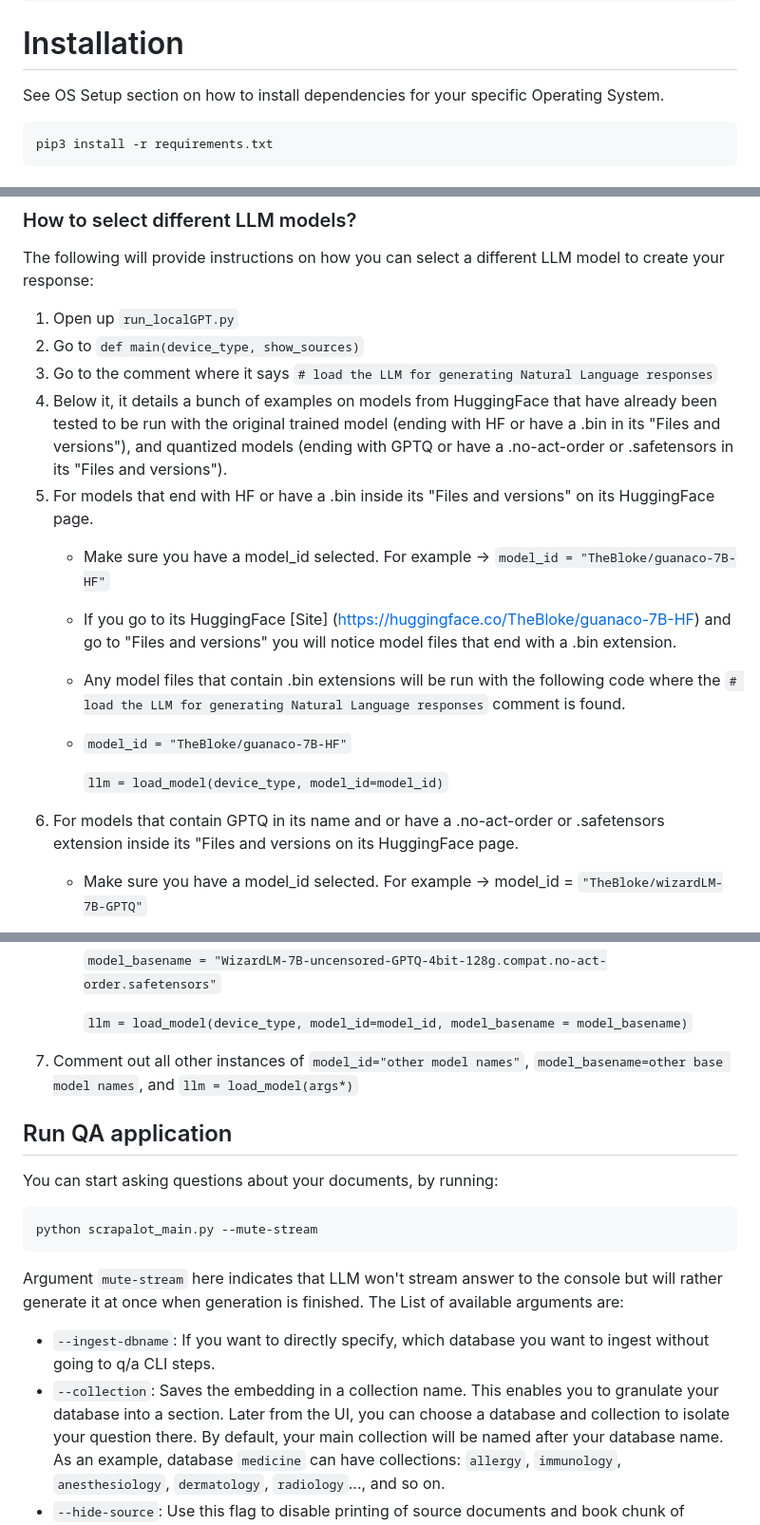
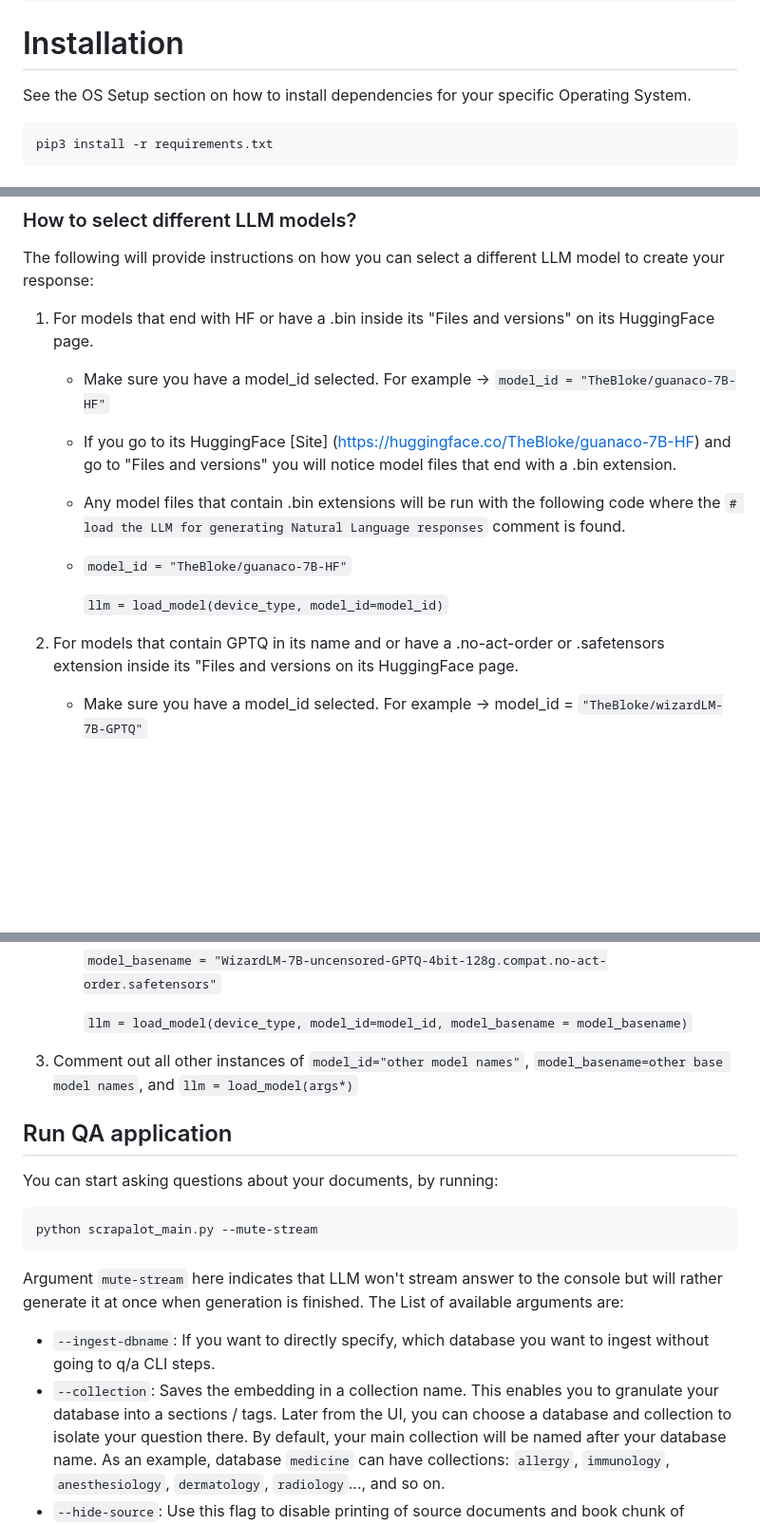
Before and after one commit to sime2408/scrapalot-chat, a Markdown page: README.md, 3 parts joined by grey strips. Shown: that part at 95% size. Drawn GitHub-style; blank space fills up the shorter version.

````diff
--- a/README.md
+++ b/README.md
@@ -122,7 +122,7 @@ conda install -c anaconda pandoc
 
 # Installation
 
-See OS Setup section on how to install dependencies for your specific Operating System.
+See the OS Setup section on how to install dependencies for your specific Operating System.
 
 ```shell
 pip3 install -r requirements.txt
@@ -179,19 +179,14 @@ LLM models tested and placed under `models` directory:
 
 The following will provide instructions on how you can select a different LLM model to create your response:
 
-1. Open up `run_localGPT.py`
-2. Go to `def main(device_type, show_sources)`
-3. Go to the comment where it says `# load the LLM for generating Natural Language responses`
-4. Below it, it details a bunch of examples on models from HuggingFace that have already been tested to be run with the original trained model (ending with HF or have a .bin in its "Files and
-   versions"), and quantized models (ending with GPTQ or have a .no-act-order or .safetensors in its "Files and versions").
-5. For models that end with HF or have a .bin inside its "Files and versions" on its HuggingFace page.
+1. For models that end with HF or have a .bin inside its "Files and versions" on its HuggingFace page.
     * Make sure you have a model_id selected. For example -> `model_id = "TheBloke/guanaco-7B-HF"`
     * If you go to its HuggingFace [Site] (https://huggingface.co/TheBloke/guanaco-7B-HF) and go to "Files and versions" you will notice model files that end with a .bin extension.
     * Any model files that contain .bin extensions will be run with the following code where the `# load the LLM for generating Natural Language responses` comment is found.
     * `model_id = "TheBloke/guanaco-7B-HF"`
 
       `llm = load_model(device_type, model_id=model_id)`
-6. For models that contain GPTQ in its name and or have a .no-act-order or .safetensors extension inside its "Files and versions on its HuggingFace page.
+2. For models that contain GPTQ in its name and or have a .no-act-order or .safetensors extension inside its "Files and versions on its HuggingFace page.
     * Make sure you have a model_id selected. For example -> model_id = `"TheBloke/wizardLM-7B-GPTQ"`
     * You will also need its model basename file selected. For example -> `model_basename = "wizardLM-7B-GPTQ-4bit.compat.no-act-order.safetensors"`
     * If you go to its HuggingFace [Site] (https://huggingface.co/TheBloke/wizardLM-7B-GPTQ) and go to "Files and versions" you will notice a model file that ends with a .safetensors extension.
@@ -201,7 +196,7 @@ The following will provide instructions on how you can select a different LLM mo
       `model_basename = "WizardLM-7B-uncensored-GPTQ-4bit-128g.compat.no-act-order.safetensors"`
 
       `llm = load_model(device_type, model_id=model_id, model_basename = model_basename)`
-7. Comment out all other instances of `model_id="other model names"`, `model_basename=other base model names`, and `llm = load_model(args*)`
+3. Comment out all other instances of `model_id="other model names"`, `model_basename=other base model names`, and `llm = load_model(args*)`
 
 ## Run QA application
 
@@ -215,7 +210,7 @@ Argument `mute-stream` here indicates that LLM won't stream answer to the consol
 at once when generation is finished. The List of available arguments are:
 
 - `--ingest-dbname`: If you want to directly specify, which database you want to ingest without going to q/a CLI steps.
-- `--collection`: Saves the embedding in a collection name. This enables you to granulate your database into a section.
+- `--collection`: Saves the embedding in a collection name. This enables you to granulate your database into a sections / tags.
   Later from the UI, you can choose a database and collection to isolate your question there.
   By default, your main collection will be named after your database name. As an example, database `medicine`
   can have collections: `allergy`, `immunology`, `anesthesiology`, `dermatology`, `radiology`..., and so on.
````
Also changed, not shown: other parts of README.md (+0 -3 lines).
